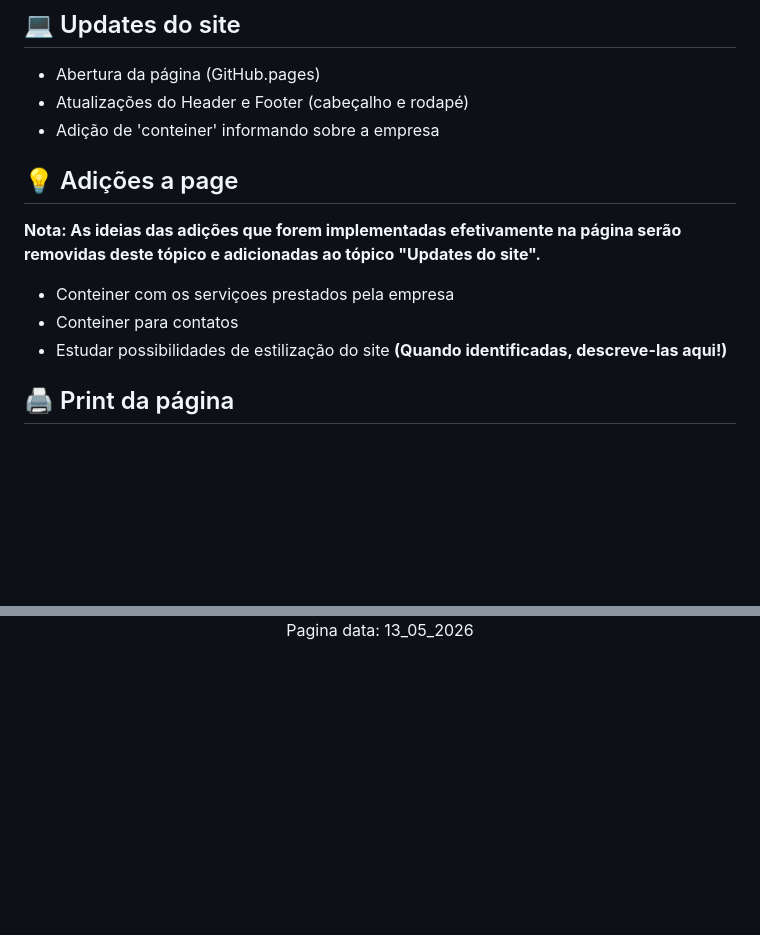
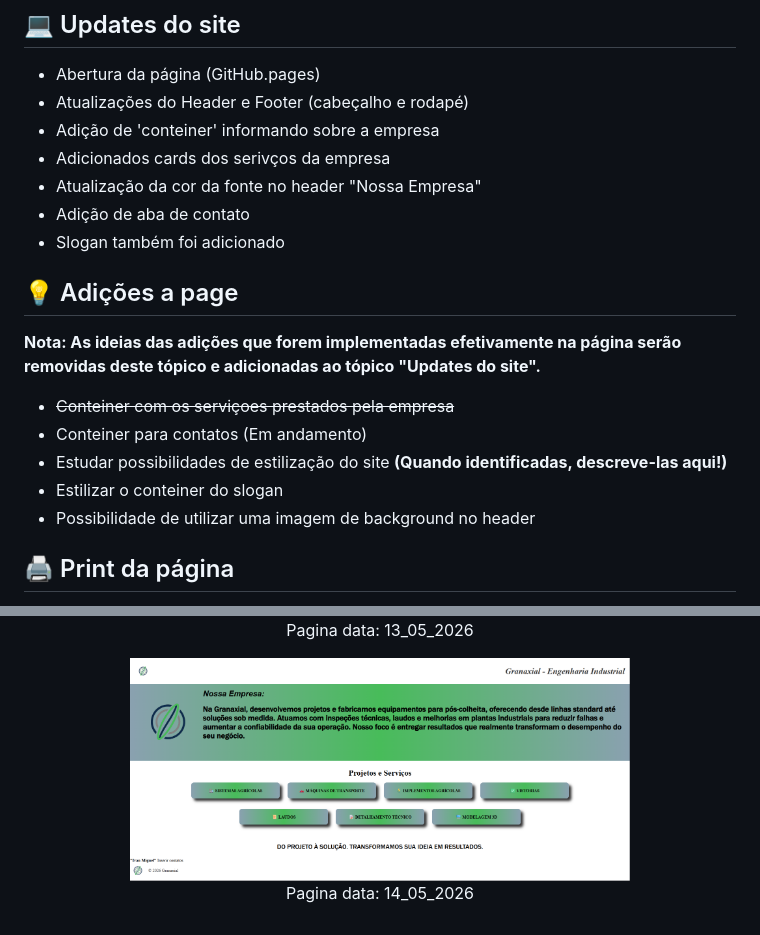
Before and after one commit to estevanmensan/Granaxial, a Markdown page: README.md, 2 parts joined by grey strips. GitHub-like rendering; pictures changed too: img/Print_(14-05).png (added); blank space fills up the shorter version.

Commit message:
Atualizações no site e README

```diff
--- a/README.md
+++ b/README.md
@@ -14,12 +14,18 @@ Repositório para Site da empresa Granixia
 - Abertura da página (GitHub.pages)
 - Atualizações do Header e Footer (cabeçalho e rodapé)
 - Adição de 'conteiner' informando sobre a empresa
+- Adicionados cards dos serivços da empresa
+- Atualização da cor da fonte no header "Nossa Empresa"
+- Adição de aba de contato
+- Slogan também foi adicionado
 
 ## 💡 Adições a page
 <strong> Nota: As ideias das adições que forem implementadas efetivamente na página serão removidas deste tópico e adicionadas ao tópico "Updates do site". </strong>
-- Conteiner com os serviçoes prestados pela empresa
-- Conteiner para contatos
+- ~~Conteiner com os serviçoes prestados pela empresa~~
+- Conteiner para contatos (Em andamento)
 - Estudar possibilidades de estilização do site <strong>(Quando identificadas, descreve-las aqui!) </strong>
+- Estilizar o conteiner do slogan
+- Possibilidade de utilizar uma imagem de background no header
 
 ## 🖨️ Print da página
 <div align="justify">
@@ -29,3 +35,8 @@ Repositório para Site da empresa Granixia
     <img src = "img/Print_(13-05).png" width=500px height=300px alt=Pagina data: 13_05_2026>
     <p>Pagina data: 13_05_2026</p>
 </div>
+
+<div align="center">
+    <img src = "img/Print_(14-05).png" width=500px height=300px alt=Pagina data: 13_05_2026>
+    <p>Pagina data: 14_05_2026</p>
+</div>
```
Also changed, not shown: other parts of README.md (+1 -1 lines), 2 other files.
